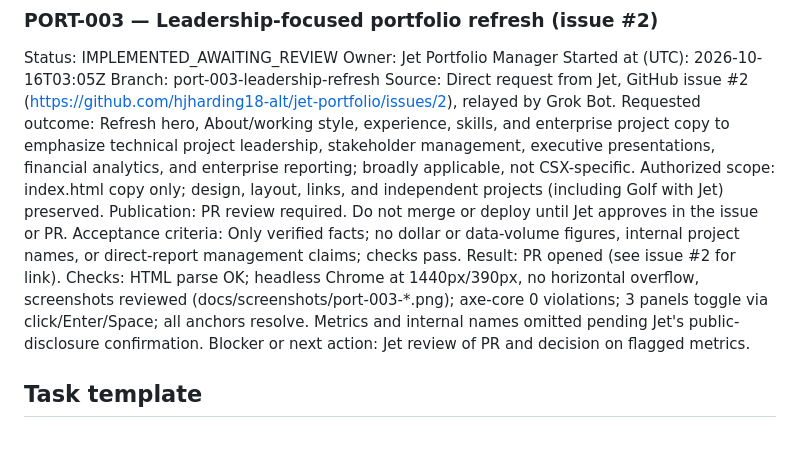
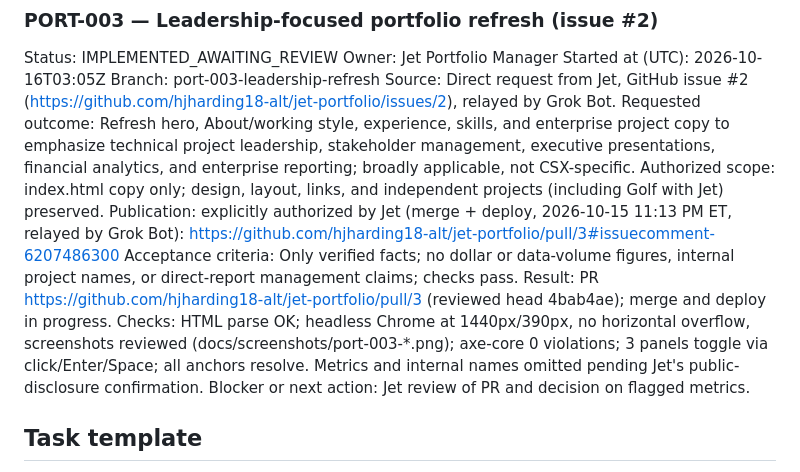
Before and after one commit to hjharding18-alt/jet-portfolio, a Markdown page: PORTFOLIO_MANAGEMENT.md, the part around the change. Rendered like a GitHub page; blank space fills up the shorter version.

Commit message:
PORT-003: record Jet's merge/deploy authorization

```diff
--- a/PORTFOLIO_MANAGEMENT.md
+++ b/PORTFOLIO_MANAGEMENT.md
@@ -96,9 +96,9 @@ Branch: port-003-leadership-refresh
 Source: Direct request from Jet, GitHub issue #2 (https://github.com/hjharding18-alt/jet-portfolio/issues/2), relayed by Grok Bot.
 Requested outcome: Refresh hero, About/working style, experience, skills, and enterprise project copy to emphasize technical project leadership, stakeholder management, executive presentations, financial analytics, and enterprise reporting; broadly applicable, not CSX-specific.
 Authorized scope: index.html copy only; design, layout, links, and independent projects (including Golf with Jet) preserved.
-Publication: PR review required. Do not merge or deploy until Jet approves in the issue or PR.
+Publication: explicitly authorized by Jet (merge + deploy, 2026-10-15 11:13 PM ET, relayed by Grok Bot): https://github.com/hjharding18-alt/jet-portfolio/pull/3#issuecomment-6207486300
 Acceptance criteria: Only verified facts; no dollar or data-volume figures, internal project names, or direct-report management claims; checks pass.
-Result: PR opened (see issue #2 for link). Checks: HTML parse OK; headless Chrome at 1440px/390px, no horizontal overflow, screenshots reviewed (docs/screenshots/port-003-*.png); axe-core 0 violations; 3 panels toggle via click/Enter/Space; all anchors resolve. Metrics and internal names omitted pending Jet's public-disclosure confirmation.
+Result: PR https://github.com/hjharding18-alt/jet-portfolio/pull/3 (reviewed head 4bab4ae); merge and deploy in progress. Checks: HTML parse OK; headless Chrome at 1440px/390px, no horizontal overflow, screenshots reviewed (docs/screenshots/port-003-*.png); axe-core 0 violations; 3 panels toggle via click/Enter/Space; all anchors resolve. Metrics and internal names omitted pending Jet's public-disclosure confirmation.
 Blocker or next action: Jet review of PR and decision on flagged metrics.
 
 ## Task template
```
